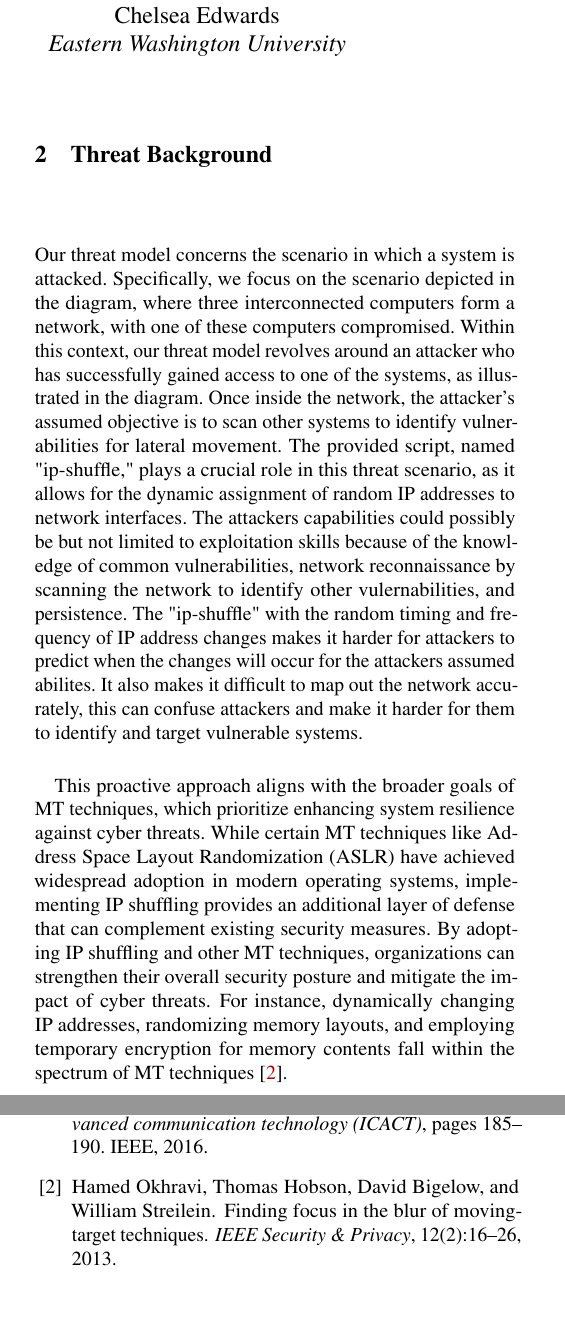
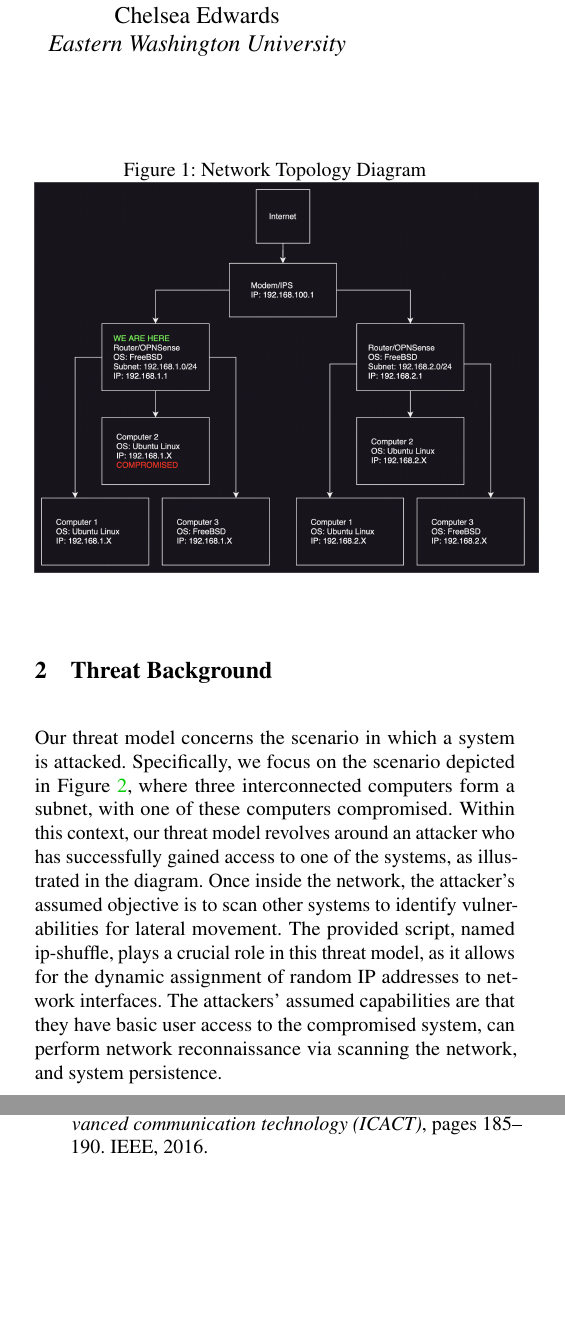
Before and after one commit to StrangeRanger/ip-shuffle, a LaTeX paper (LaTeX Writeup/writeup.tex, which reads LaTeX Writeup/background.tex): two parts of the columns of pages 1 and 3 of 3, joined at a grey line, cut so that both start at the same text. Compiled offline with pdfLaTeX; a LaTeX package or settings file that is missing is left out.

Commit message:
Remove content unrelated to a threat model

```diff
--- a/LaTeX Writeup/background.tex
+++ b/LaTeX Writeup/background.tex
@@ -1,16 +1,10 @@
-Our threat model concerns the scenario in which a system is attacked. Specifically, we focus on the scenario depicted in the diagram, where
-three interconnected computers form a network, with one of these computers compromised. Within this context, our threat model revolves around
-an attacker who has successfully gained access to one of the systems, as illustrated in the diagram. Once inside the network, the attacker's
-assumed objective is to scan other systems to identify vulnerabilities for lateral movement. The provided script, named "ip-shuffle," plays a crucial
-role in this threat scenario, as it allows for the dynamic assignment of random IP addresses to network interfaces. The attackers capabilities
-could possibly be but not limited to exploitation skills because of the knowledge of common vulnerabilities, network reconnaissance
-by scanning the network to identify other vulernabilities, and persistence. The "ip-shuffle" with the random timing and frequency of IP address changes
-makes it harder for attackers to predict when the changes will occur for the attackers assumed abilites. It also makes it difficult to map out the
-network accurately, this can confuse attackers and make it harder for them to identify and target vulnerable systems.
+\begin{figure}
+ \caption{Network Topology Diagram}
+  \centering
+   \includegraphics[width=0.5\textwidth]{diagram.png}
+   \label{fig:network-topology}
+\end{figure}
 
-This proactive approach aligns with the broader goals of MT techniques, which prioritize enhancing system resilience against cyber
-threats. While certain MT techniques like Address Space Layout Randomization (ASLR) have achieved widespread adoption in modern operating
-systems, implementing IP shuffling provides an additional layer of defense that can complement existing security measures. By adopting IP
-shuffling and other MT techniques, organizations can strengthen their overall security posture and mitigate the impact of cyber threats.
-For instance, dynamically changing IP addresses, randomizing memory layouts, and employing temporary encryption for memory contents fall
-within the spectrum of MT techniques~\cite{okhravi2013finding}.
+%-------------------------------------------------------------------------------
+
+Our threat model concerns the scenario in which a system is attacked. Specifically, we focus on the scenario depicted in Figure~\ref{fig:network-topology}, where three interconnected computers form a subnet, with one of these computers compromised. Within this context, our threat model revolves around an attacker who has successfully gained access to one of the systems, as illustrated in the diagram. Once inside the network, the attacker's assumed objective is to scan other systems to identify vulnerabilities for lateral movement. The provided script, named ip-shuffle, plays a crucial role in this threat model, as it allows for the dynamic assignment of random IP addresses to network interfaces. The attackers' assumed capabilities are that they have basic user access to the compromised system, can perform network reconnaissance via scanning the network, and system persistence.
```
